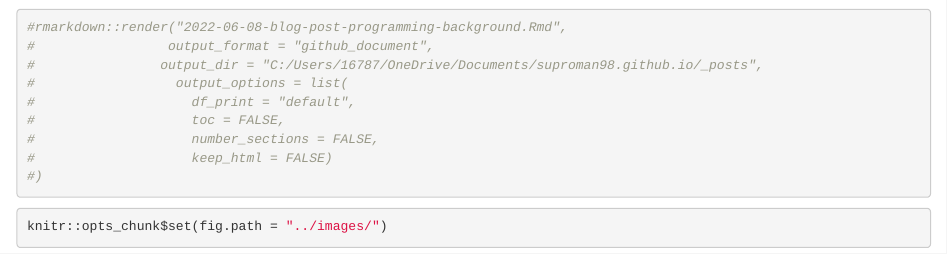
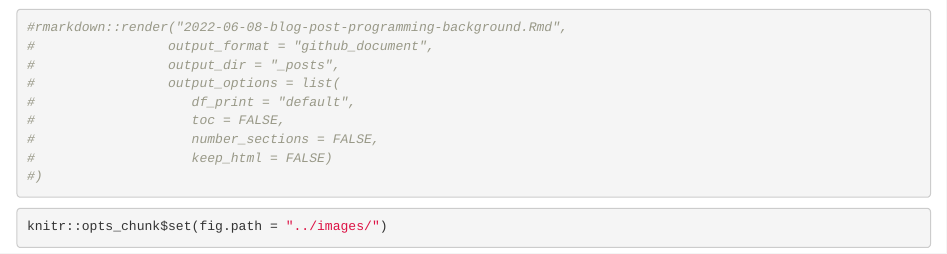
Before and after one commit to suproman98/suproman98.github.io, an R Markdown document (_Rmd/2022-06-08-blog-post-programming-background.Rmd): the page in a window 1100 px wide, from 950 px down. Rendered offline with R 4.5, knitr and Pandoc, with nearby package versions.

Commit message:
Sixth commit

````diff
--- a/_Rmd/2022-06-08-blog-post-programming-background.Rmd
+++ b/_Rmd/2022-06-08-blog-post-programming-background.Rmd
@@ -17,8 +17,8 @@ plot(x = mtcars$wt, y = mtcars$mpg)
 ```{r}
 #rmarkdown::render("2022-06-08-blog-post-programming-background.Rmd",
 #                 output_format = "github_document",
-#                output_dir = "C:/Users/16787/OneDrive/Documents/suproman98.github.io/_posts",
-#                  output_options = list(
+#                 output_dir = "_posts",
+#                 output_options = list(
 #                    df_print = "default",
 #                    toc = FALSE,
 #                    number_sections = FALSE,
````
